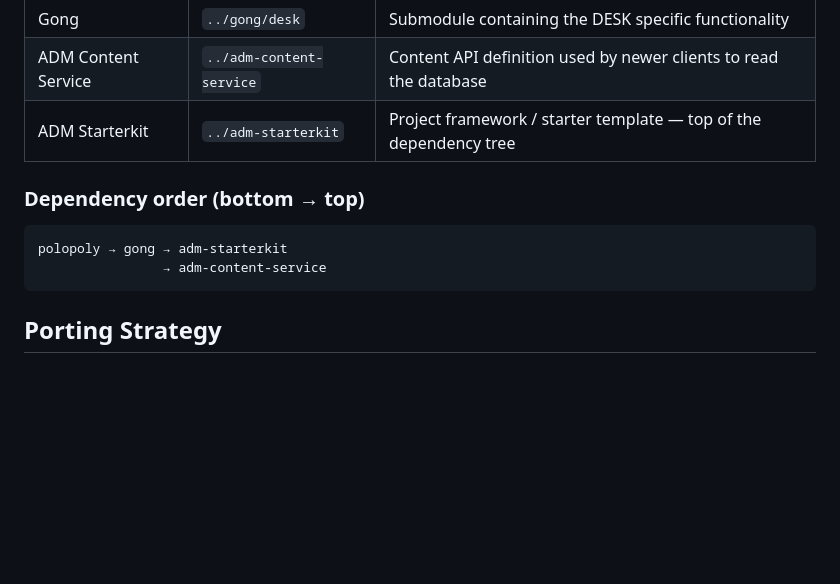
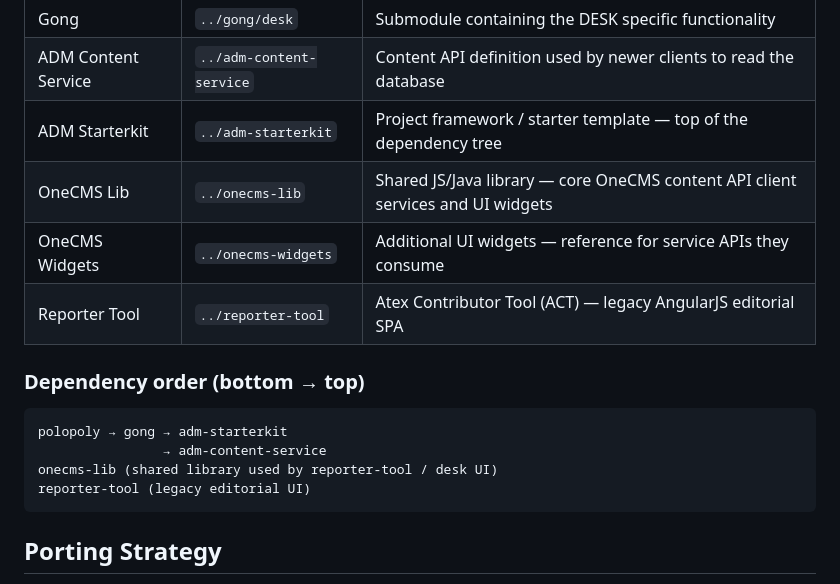
Before and after one commit to prabjohns-atex/atex-api, a Markdown page: CLAUDE.md, the part around the change. GitHub-like rendering; blank space fills up the shorter version.

Commit message:
Add onecms-lib, onecms-widgets, and reporter-tool to source codebases in CLAUDE.md
Co-Authored-By: Claude Opus 4.6 <noreply@anthropic.com>

````diff
--- a/CLAUDE.md
+++ b/CLAUDE.md
@@ -20,11 +20,16 @@ All paths are relative to this project's parent directory (`../`).
 | Gong | `../gong/desk`           | Submodule containing the DESK specific functionality                     |
 | ADM Content Service | `../adm-content-service` | Content API definition used by newer clients to read the database        |
 | ADM Starterkit | `../adm-starterkit`      | Project framework / starter template — top of the dependency tree        |
+| OneCMS Lib | `../onecms-lib`          | Shared JS/Java library — core OneCMS content API client services and UI widgets |
+| OneCMS Widgets | `../onecms-widgets`      | Additional UI widgets — reference for service APIs they consume                  |
+| Reporter Tool | `../reporter-tool`       | Atex Contributor Tool (ACT) — legacy AngularJS editorial SPA                    |
 
 ### Dependency order (bottom → top)
 ```
 polopoly → gong → adm-starterkit
                 → adm-content-service
+onecms-lib (shared library used by reporter-tool / desk UI)
+reporter-tool (legacy editorial UI)
 ```
 
 ## Porting Strategy
````
